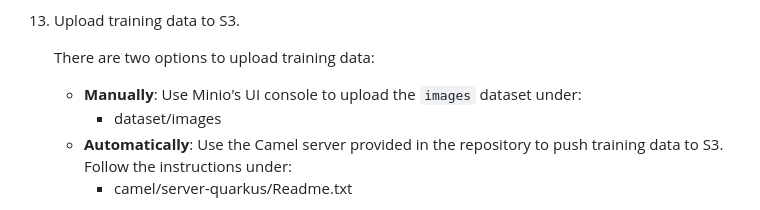
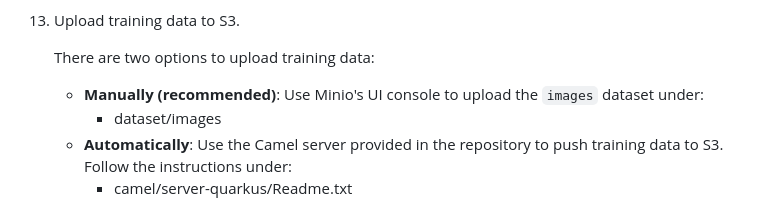
Before and after one commit to brunoNetId/rhods-transfer-learning, a Markdown page: README.md, the part around the change. Drawn GitHub-style.

```diff
--- a/README.md
+++ b/README.md
@@ -139,7 +139,7 @@ Enter for example the credentials `user1/openshift`.
 1. Upload training data to S3.
 
    There are two options to upload training data:
-   * **Manually**: Use Minio's UI console to upload the `images` dataset under:
+   * **Manually (recommended)**: Use Minio's UI console to upload the `images` dataset under:
      * dataset/images
    * **Automatically**: Use the Camel server provided in the repository to push training data to S3. Follow the instructions under:
      * camel/server-quarkus/Readme.txt
```
